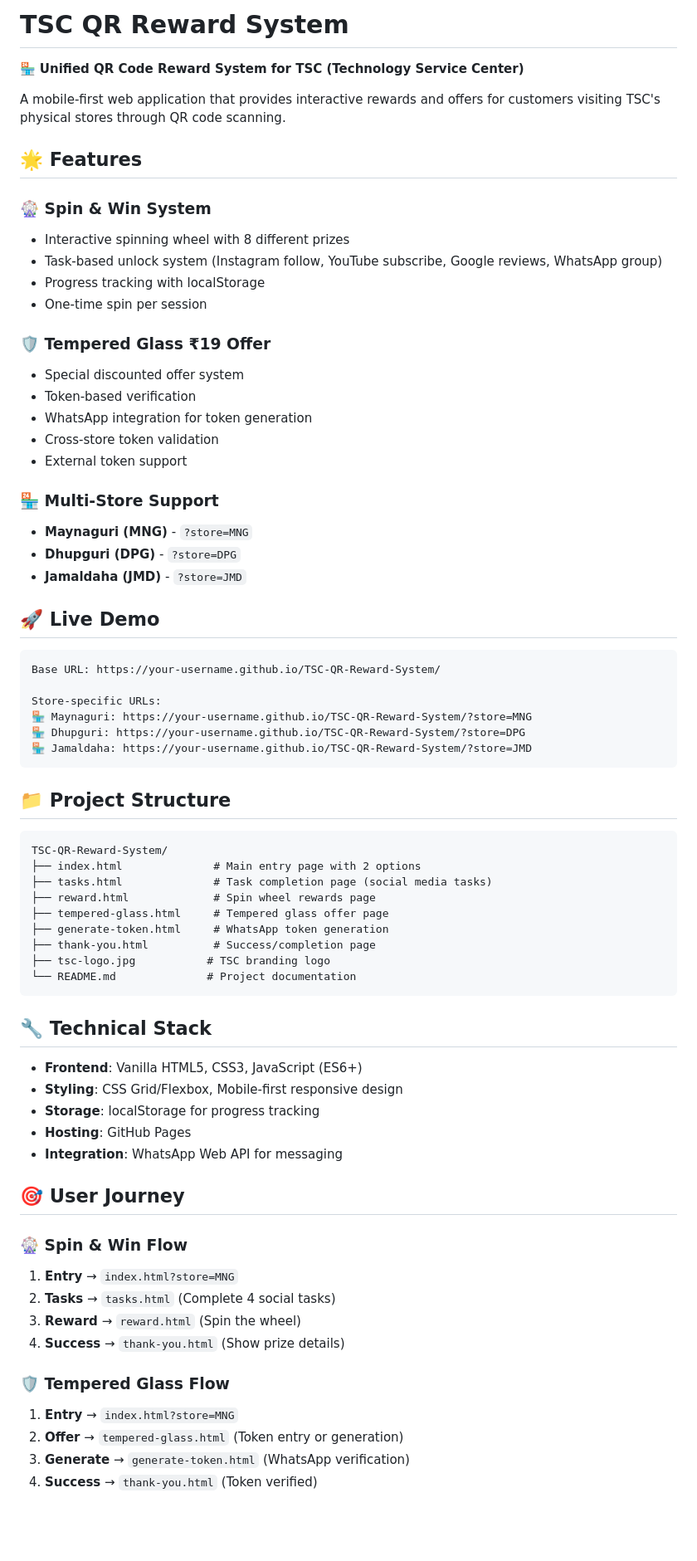
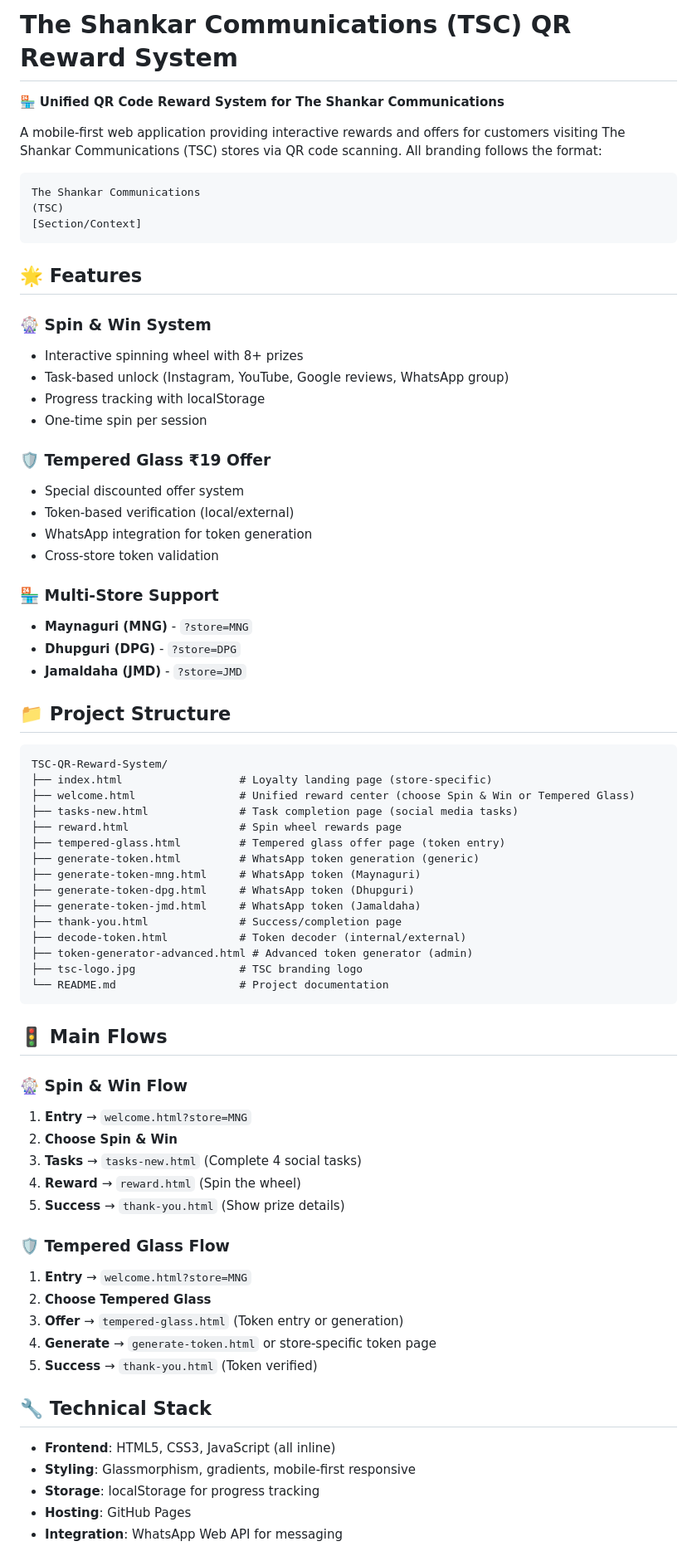
Before and after one commit to PsProsen-Dev/TSC-QR-Reward-System, a Markdown page: README.md, the part around the change printed below. Shown: that part at 83% size. Rendered like a GitHub page; blank space fills up the shorter version.

Commit message:
Rewrite README: reflect all main files, flows, and new branding format

````diff
--- a/README.md
+++ b/README.md
@@ -1,73 +1,74 @@
-# TSC QR Reward System
+# The Shankar Communications (TSC) QR Reward System
 
-🏪 **Unified QR Code Reward System for TSC (Technology Service Center)**
+🏪 **Unified QR Code Reward System for The Shankar Communications**
 
-A mobile-first web application that provides interactive rewards and offers for customers visiting TSC's physical stores through QR code scanning.
+A mobile-first web application providing interactive rewards and offers for customers visiting The Shankar Communications (TSC) stores via QR code scanning. All branding follows the format:
+
+```
+The Shankar Communications
+(TSC)
+[Section/Context]
+```
 
 ## 🌟 Features
 
 ### 🎡 Spin & Win System
-- Interactive spinning wheel with 8 different prizes
-- Task-based unlock system (Instagram follow, YouTube subscribe, Google reviews, WhatsApp group)
+- Interactive spinning wheel with 8+ prizes
+- Task-based unlock (Instagram, YouTube, Google reviews, WhatsApp group)
 - Progress tracking with localStorage
 - One-time spin per session
 
 ### 🛡️ Tempered Glass ₹19 Offer
 - Special discounted offer system
-- Token-based verification
+- Token-based verification (local/external)
 - WhatsApp integration for token generation
 - Cross-store token validation
-- External token support
 
 ### 🏪 Multi-Store Support
 - **Maynaguri (MNG)** - `?store=MNG`
 - **Dhupguri (DPG)** - `?store=DPG`
 - **Jamaldaha (JMD)** - `?store=JMD`
 
-## 🚀 Live Demo
-
-```
-Base URL: https://your-username.github.io/TSC-QR-Reward-System/
-
-Store-specific URLs:
-🏪 Maynaguri: https://your-username.github.io/TSC-QR-Reward-System/?store=MNG
-🏪 Dhupguri: https://your-username.github.io/TSC-QR-Reward-System/?store=DPG
-🏪 Jamaldaha: https://your-username.github.io/TSC-QR-Reward-System/?store=JMD
-```
-
 ## 📁 Project Structure
 
 ```
 TSC-QR-Reward-System/
-├── index.html              # Main entry page with 2 options
-├── tasks.html              # Task completion page (social media tasks)
-├── reward.html             # Spin wheel rewards page
-├── tempered-glass.html     # Tempered glass offer page
-├── generate-token.html     # WhatsApp token generation
-├── thank-you.html          # Success/completion page
-├── tsc-logo.jpg           # TSC branding logo
-└── README.md              # Project documentation
+├── index.html                  # Loyalty landing page (store-specific)
+├── welcome.html                # Unified reward center (choose Spin & Win or Tempered Glass)
+├── tasks-new.html              # Task completion page (social media tasks)
+├── reward.html                 # Spin wheel rewards page
+├── tempered-glass.html         # Tempered glass offer page (token entry)
+├── generate-token.html         # WhatsApp token generation (generic)
+├── generate-token-mng.html     # WhatsApp token (Maynaguri)
+├── generate-token-dpg.html     # WhatsApp token (Dhupguri)
+├── generate-token-jmd.html     # WhatsApp token (Jamaldaha)
+├── thank-you.html              # Success/completion page
+├── decode-token.html           # Token decoder (internal/external)
+├── token-generator-advanced.html # Advanced token generator (admin)
+├── tsc-logo.jpg                # TSC branding logo
+└── README.md                   # Project documentation
 ```
+
+## 🚦 Main Flows
+
+### 🎡 Spin & Win Flow
+1. **Entry** → `welcome.html?store=MNG`
+2. **Choose Spin & Win**
+3. **Tasks** → `tasks-new.html` (Complete 4 social tasks)
+4. **Reward** → `reward.html` (Spin the wheel)
+5. **Success** → `thank-you.html` (Show prize details)
+
+### 🛡️ Tempered Glass Flow
+1. **Entry** → `welcome.html?store=MNG`
+2. **Choose Tempered Glass**
+3. **Offer** → `tempered-glass.html` (Token entry or generation)
+4. **Generate** → `generate-token.html` or store-specific token page
+5. **Success** → `thank-you.html` (Token verified)
 
 ## 🔧 Technical Stack
 
-- **Frontend**: Vanilla HTML5, CSS3, JavaScript (ES6+)
-- **Styling**: CSS Grid/Flexbox, Mobile-first responsive design
+- **Frontend**: HTML5, CSS3, JavaScript (all inline)
+- **Styling**: Glassmorphism, gradients, mobile-first responsive
 - **Storage**: localStorage for progress tracking
 - **Hosting**: GitHub Pages
 - **Integration**: WhatsApp Web API for messaging
-
-## 🎯 User Journey
-
-### 🎡 Spin & Win Flow
-1. **Entry** → `index.html?store=MNG`
-2. **Tasks** → `tasks.html` (Complete 4 social tasks)
-3. **Reward** → `reward.html` (Spin the wheel)
-4. **Success** → `thank-you.html` (Show prize details)
-
-### 🛡️ Tempered Glass Flow
-1. **Entry** → `index.html?store=MNG`
-2. **Offer** → `tempered-glass.html` (Token entry or generation)
-3. **Generate** → `generate-token.html` (WhatsApp verification)
-4. **Success** → `thank-you.html` (Token verified)
-
````
Also changed, not shown: other parts of README.md (+4 -32 lines).
